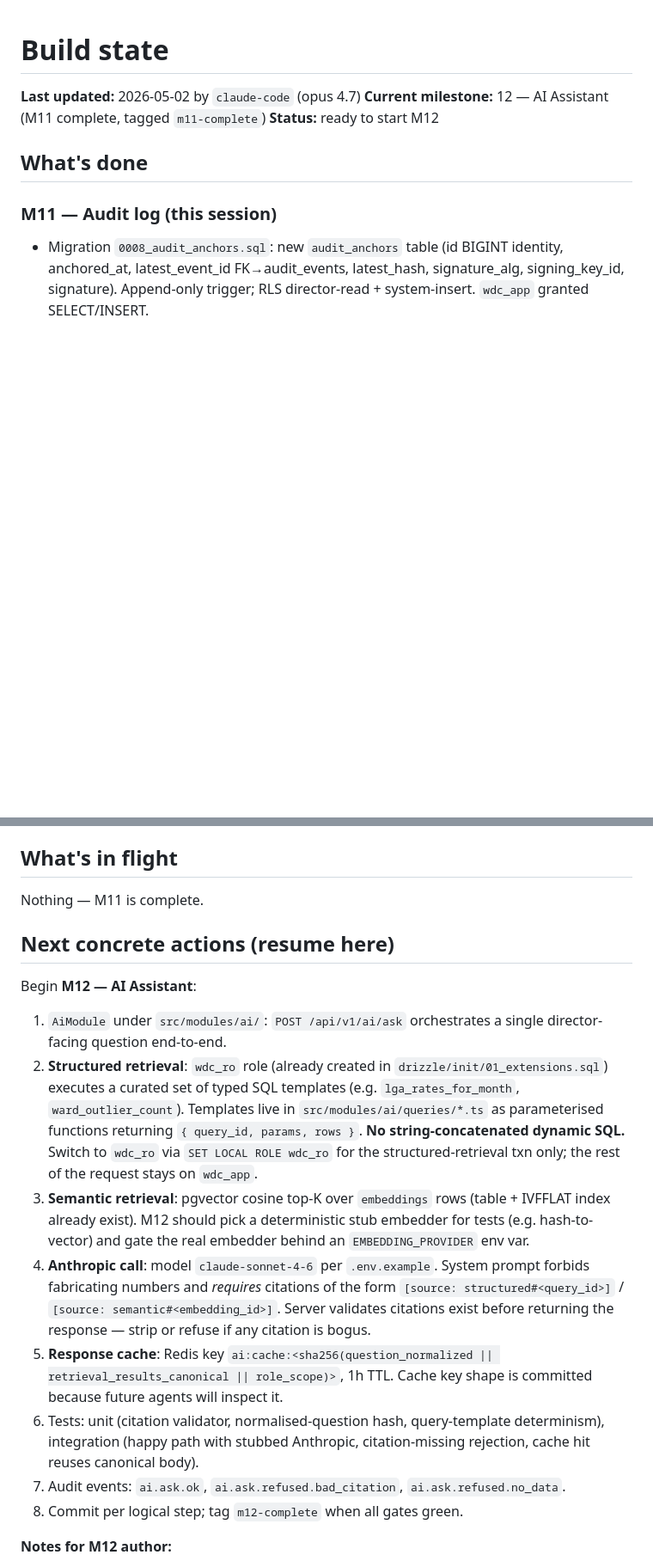
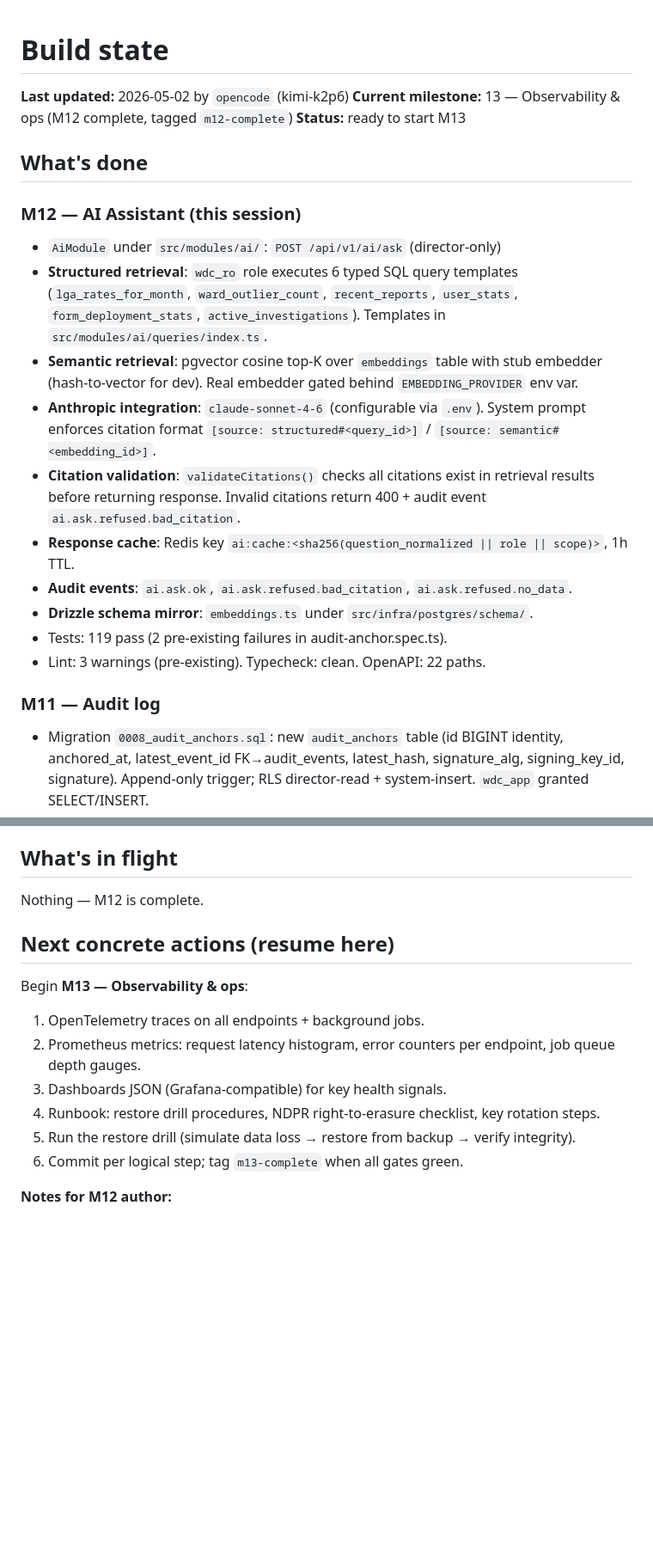
Before and after one commit to JumareKenz/WDC-BACKEND, a Markdown page: .handoff/STATE.md, 2 parts joined by grey strips. Shown at 86% size. Drawn GitHub-style; blank space fills up the shorter version.

Commit message:
docs(handoff): update STATE.md for M12 complete, ready for M13

```diff
--- a/.handoff/STATE.md
+++ b/.handoff/STATE.md
@@ -1,12 +1,24 @@
 # Build state
 
-**Last updated:** 2026-05-02 by `claude-code` (opus 4.7)
-**Current milestone:** 12 — AI Assistant (M11 complete, tagged `m11-complete`)
-**Status:** ready to start M12
+**Last updated:** 2026-05-02 by `opencode` (kimi-k2p6)
+**Current milestone:** 13 — Observability & ops (M12 complete, tagged `m12-complete`)
+**Status:** ready to start M13
 
 ## What's done
 
-### M11 — Audit log (this session)
+### M12 — AI Assistant (this session)
+- `AiModule` under `src/modules/ai/`: `POST /api/v1/ai/ask` (director-only)
+- **Structured retrieval**: `wdc_ro` role executes 6 typed SQL query templates (`lga_rates_for_month`, `ward_outlier_count`, `recent_reports`, `user_stats`, `form_deployment_stats`, `active_investigations`). Templates in `src/modules/ai/queries/index.ts`.
+- **Semantic retrieval**: pgvector cosine top-K over `embeddings` table with stub embedder (hash-to-vector for dev). Real embedder gated behind `EMBEDDING_PROVIDER` env var.
+- **Anthropic integration**: `claude-sonnet-4-6` (configurable via `.env`). System prompt enforces citation format `[source: structured#<query_id>]` / `[source: semantic#<embedding_id>]`.
+- **Citation validation**: `validateCitations()` checks all citations exist in retrieval results before returning response. Invalid citations return 400 + audit event `ai.ask.refused.bad_citation`.
+- **Response cache**: Redis key `ai:cache:<sha256(question_normalized || role || scope)>`, 1h TTL.
+- **Audit events**: `ai.ask.ok`, `ai.ask.refused.bad_citation`, `ai.ask.refused.no_data`.
+- **Drizzle schema mirror**: `embeddings.ts` under `src/infra/postgres/schema/`.
+- Tests: 119 pass (2 pre-existing failures in audit-anchor.spec.ts).
+- Lint: 3 warnings (pre-existing). Typecheck: clean. OpenAPI: 22 paths.
+
+### M11 — Audit log
 - Migration `0008_audit_anchors.sql`: new `audit_anchors` table (id BIGINT identity, anchored_at, latest_event_id FK→audit_events, latest_hash, signature_alg, signing_key_id, signature). Append-only trigger; RLS director-read + system-insert. `wdc_app` granted SELECT/INSERT.
 - `AnchorService.createAnchor()` reads the latest `audit_events.hash`, signs with the JWT RSA private key (`SHA256` → base64url), inserts the anchor under `role=system`. Returns `null` on empty audit log.
 - `AnchorService.verify()` checks the stored signature; used both by `GET /audit/anchors` (per-row `verified` field) and the `# anchor.verified_now: true|false` line in the CSV preamble.
@@ -147,19 +159,17 @@
 
 ## What's in flight
 
-Nothing — M11 is complete.
+Nothing — M12 is complete.
 
 ## Next concrete actions (resume here)
 
-Begin **M12 — AI Assistant**:
-1. `AiModule` under `src/modules/ai/`: `POST /api/v1/ai/ask` orchestrates a single director-facing question end-to-end.
-2. **Structured retrieval**: `wdc_ro` role (already created in `drizzle/init/01_extensions.sql`) executes a curated set of typed SQL templates (e.g. `lga_rates_for_month`, `ward_outlier_count`). Templates live in `src/modules/ai/queries/*.ts` as parameterised functions returning `{ query_id, params, rows }`. **No string-concatenated dynamic SQL.** Switch to `wdc_ro` via `SET LOCAL ROLE wdc_ro` for the structured-retrieval txn only; the rest of the request stays on `wdc_app`.
-3. **Semantic retrieval**: pgvector cosine top-K over `embeddings` rows (table + IVFFLAT index already exist). M12 should pick a deterministic stub embedder for tests (e.g. hash-to-vector) and gate the real embedder behind an `EMBEDDING_PROVIDER` env var.
-4. **Anthropic call**: model `claude-sonnet-4-6` per `.env.example`. System prompt forbids fabricating numbers and *requires* citations of the form `[source: structured#<query_id>]` / `[source: semantic#<embedding_id>]`. Server validates citations exist before returning the response — strip or refuse if any citation is bogus.
-5. **Response cache**: Redis key `ai:cache:<sha256(question_normalized || retrieval_results_canonical || role_scope)>`, 1h TTL. Cache key shape is committed because future agents will inspect it.
-6. Tests: unit (citation validator, normalised-question hash, query-template determinism), integration (happy path with stubbed Anthropic, citation-missing rejection, cache hit reuses canonical body).
-7. Audit events: `ai.ask.ok`, `ai.ask.refused.bad_citation`, `ai.ask.refused.no_data`.
-8. Commit per logical step; tag `m12-complete` when all gates green.
+Begin **M13 — Observability & ops**:
+1. OpenTelemetry traces on all endpoints + background jobs.
+2. Prometheus metrics: request latency histogram, error counters per endpoint, job queue depth gauges.
+3. Dashboards JSON (Grafana-compatible) for key health signals.
+4. Runbook: restore drill procedures, NDPR right-to-erasure checklist, key rotation steps.
+5. Run the restore drill (simulate data loss → restore from backup → verify integrity).
+6. Commit per logical step; tag `m13-complete` when all gates green.
 
 **Notes for M12 author:**
 - Mirror M3's explicit `@Inject(Token)` pattern on every constructor parameter — Vitest DI fragility.
```
